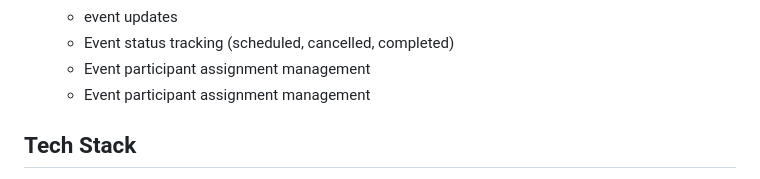
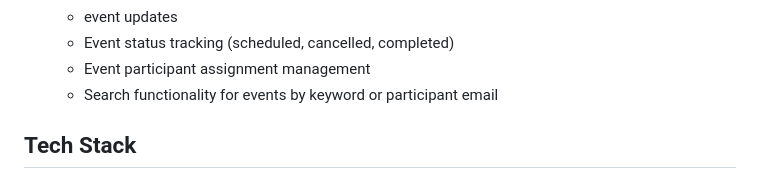
Before and after one commit to DavidDeruiyang/Collaborative_Calendar, a Markdown page: README.md, the part around the change. GitHub-like rendering.

```diff
--- a/README.md
+++ b/README.md
@@ -22,7 +22,7 @@ event management with persistent storage. The system supports authenticated user
   - event updates
   - Event status tracking (scheduled, cancelled, completed)
   - Event participant assignment management
-  - Event participant assignment management
+  - Search functionality for events by keyword or participant email
 
 ## Tech Stack
 
```
